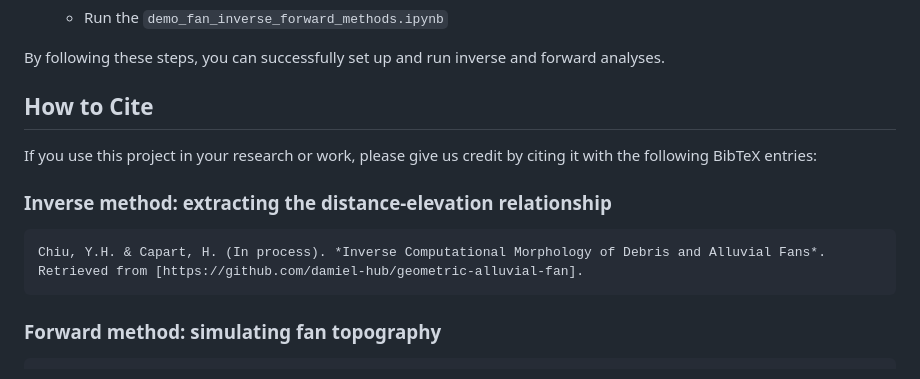
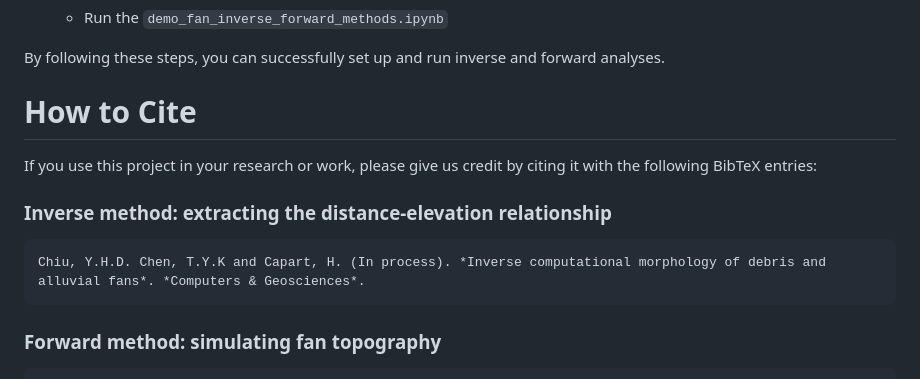
Before and after one commit to damiel-hub/fan-inverse-forward-methods, a Markdown page: README.md, the part around the change printed below. GitHub-like rendering.

````diff
--- a/README.md
+++ b/README.md
@@ -75,13 +78,13 @@ This repository contains Python code that translates the original MATLAB impleme
 
 By following these steps, you can successfully set up and run inverse and forward analyses.
 
-## How to Cite
+# How to Cite
 
 If you use this project in your research or work, please give us credit by citing it with the following BibTeX entries:
 
 ### Inverse method: extracting the distance-elevation relationship
 ```
-Chiu, Y.H. & Capart, H. (In process). *Inverse Computational Morphology of Debris and Alluvial Fans*. Retrieved from [https://github.com/damiel-hub/geometric-alluvial-fan].
+Chiu, Y.H.D. Chen, T.Y.K and Capart, H. (In process). *Inverse computational morphology of debris and alluvial fans*. *Computers & Geosciences*.
 ```
 ### Forward method: simulating fan topography
 
````
Also changed, not shown: other parts of README.md (+20 -17 lines), results/elevation_distance_relationship.png (added), 2 other files.
